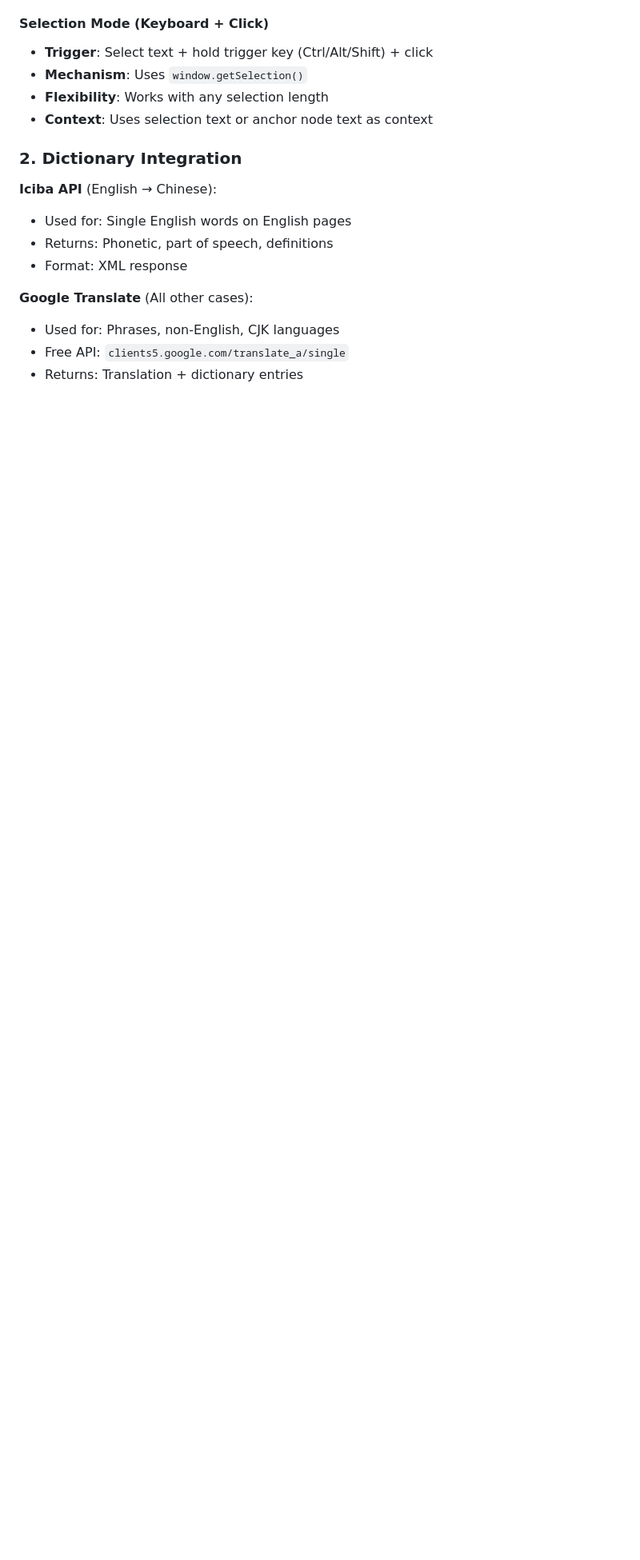
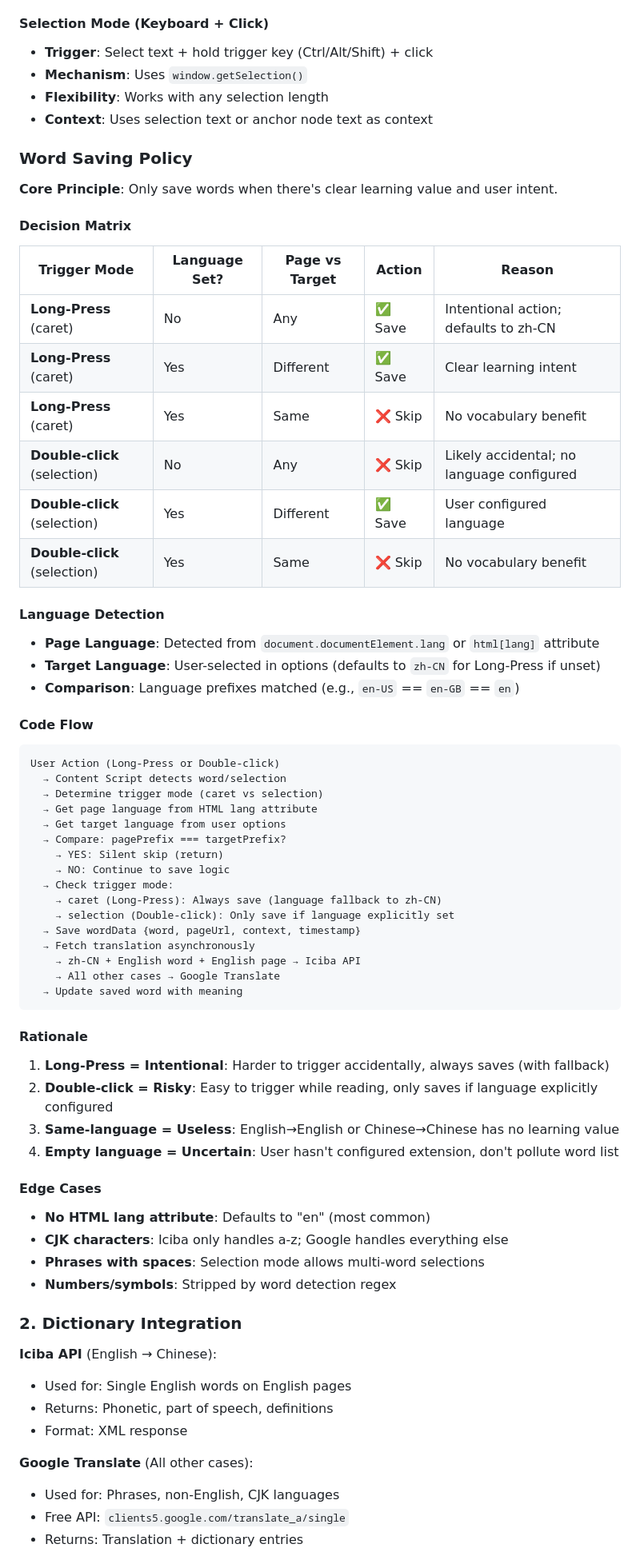
Before and after one commit to bluefisher80/contextDictionary, a Markdown page: DESIGN.md, the part around the change. Shown at 80% size. Drawn GitHub-style; blank space fills up the shorter version.

Commit message:
docs: Add Word Saving Policy section to DESIGN.md
- Document the decision matrix for when words are saved vs skipped
- Explain language detection logic (page lang vs target lang)
- Include code flow diagram showing the full process
- Document rationale for each design decision
- List edge cases handled by the system

````diff
--- a/DESIGN.md
+++ b/DESIGN.md
@@ -51,6 +51,62 @@ Two interaction modes:
 - **Mechanism**: Uses `window.getSelection()`
 - **Flexibility**: Works with any selection length
 - **Context**: Uses selection text or anchor node text as context
+
+### Word Saving Policy
+
+**Core Principle**: Only save words when there's clear learning value and user intent.
+
+#### Decision Matrix
+
+| Trigger Mode | Language Set? | Page vs Target | Action | Reason |
+|--------------|---------------|----------------|--------|--------|
+| **Long-Press** (caret) | No | Any | ✅ Save | Intentional action; defaults to zh-CN |
+| **Long-Press** (caret) | Yes | Different | ✅ Save | Clear learning intent |
+| **Long-Press** (caret) | Yes | Same | ❌ Skip | No vocabulary benefit |
+| **Double-click** (selection) | No | Any | ❌ Skip | Likely accidental; no language configured |
+| **Double-click** (selection) | Yes | Different | ✅ Save | User configured language |
+| **Double-click** (selection) | Yes | Same | ❌ Skip | No vocabulary benefit |
+
+#### Language Detection
+
+- **Page Language**: Detected from `document.documentElement.lang` or `html[lang]` attribute
+- **Target Language**: User-selected in options (defaults to `zh-CN` for Long-Press if unset)
+- **Comparison**: Language prefixes matched (e.g., `en-US` == `en-GB` == `en`)
+
+#### Code Flow
+
+```
+User Action (Long-Press or Double-click)
+  → Content Script detects word/selection
+  → Determine trigger mode (caret vs selection)
+  → Get page language from HTML lang attribute
+  → Get target language from user options
+  → Compare: pagePrefix === targetPrefix?
+    → YES: Silent skip (return)
+    → NO: Continue to save logic
+  → Check trigger mode:
+    → caret (Long-Press): Always save (language fallback to zh-CN)
+    → selection (Double-click): Only save if language explicitly set
+  → Save wordData {word, pageUrl, context, timestamp}
+  → Fetch translation asynchronously
+    → zh-CN + English word + English page → Iciba API
+    → All other cases → Google Translate
+  → Update saved word with meaning
+```
+
+#### Rationale
+
+1. **Long-Press = Intentional**: Harder to trigger accidentally, always saves (with fallback)
+2. **Double-click = Risky**: Easy to trigger while reading, only saves if language explicitly configured
+3. **Same-language = Useless**: English→English or Chinese→Chinese has no learning value
+4. **Empty language = Uncertain**: User hasn't configured extension, don't pollute word list
+
+#### Edge Cases
+
+- **No HTML lang attribute**: Defaults to "en" (most common)
+- **CJK characters**: Iciba only handles a-z; Google handles everything else
+- **Phrases with spaces**: Selection mode allows multi-word selections
+- **Numbers/symbols**: Stripped by word detection regex
 
 ### 2. Dictionary Integration
 
````
